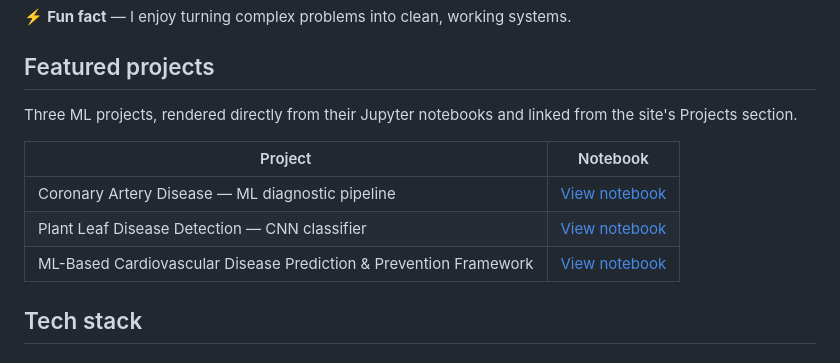
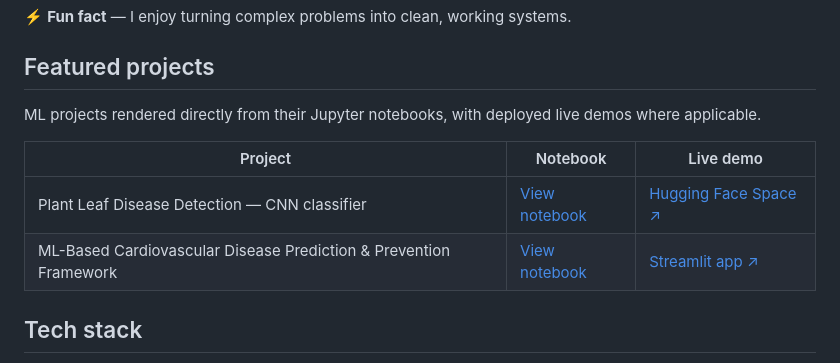
Before and after one commit to tejaswirajgit/portfolio-tejaswi-raj, a Markdown page: README.md, the part around the change. Drawn GitHub-style.

Commit message:
Add live demo links and drop Coronary Artery Disease project from README

```diff
--- a/README.md
+++ b/README.md
@@ -24,13 +24,12 @@ Computer Science Engineer focused on building AI-driven and scalable web applica
 
 ## Featured projects
 
-Three ML projects, rendered directly from their Jupyter notebooks and linked from the site's Projects section.
+ML projects rendered directly from their Jupyter notebooks, with deployed live demos where applicable.
 
-| Project | Notebook |
-| --- | --- |
-| Coronary Artery Disease — ML diagnostic pipeline | [View notebook](notebooks/coronary-artery-disease.html) |
-| Plant Leaf Disease Detection — CNN classifier | [View notebook](notebooks/Plant%20Leaf%20Disease%20Detection.html) |
-| ML-Based Cardiovascular Disease Prediction & Prevention Framework | [View notebook](notebooks/ML-Based%20Cardiovascular%20Disease%20Prediction%20%26%20Prevention%20Framework.html) |
+| Project | Notebook | Live demo |
+| --- | --- | --- |
+| Plant Leaf Disease Detection — CNN classifier | [View notebook](notebooks/Plant%20Leaf%20Disease%20Detection.html) | [Hugging Face Space ↗](https://huggingface.co/spaces/workface/plant-disease-detection) |
+| ML-Based Cardiovascular Disease Prediction & Prevention Framework | [View notebook](notebooks/ML-Based%20Cardiovascular%20Disease%20Prediction%20%26%20Prevention%20Framework.html) | [Streamlit app ↗](https://cardiovascular-disease-risk-predictor.streamlit.app/) |
 
 ## Tech stack
 
```
